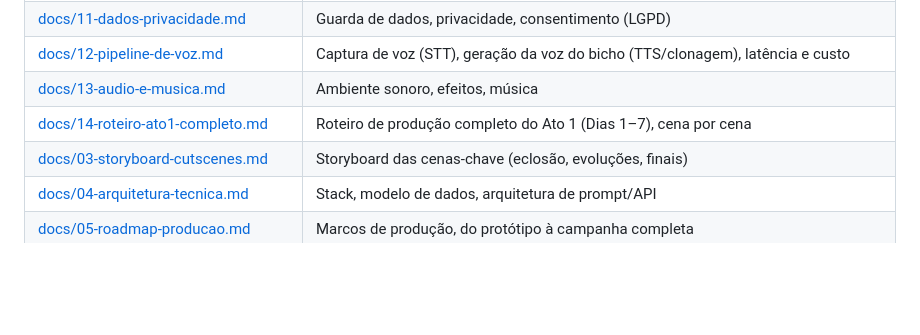
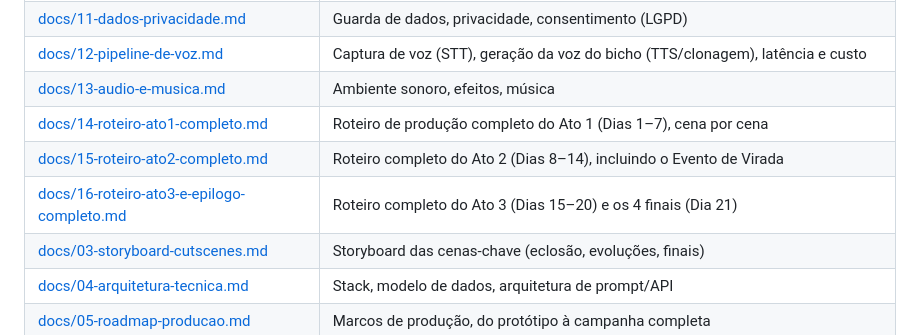
Before and after one commit to ACrush14/seaman2030, a Markdown page: PLANNING.md, the part around the change. GitHub-like rendering; blank space fills up the shorter version.

```diff
--- a/PLANNING.md
+++ b/PLANNING.md
@@ -21,6 +21,8 @@ Reimaginação moderna do conceito de **Seaman** (Vivarium/SEGA, 1999/2000, Drea
 | [docs/12-pipeline-de-voz.md](docs/12-pipeline-de-voz.md) | Captura de voz (STT), geração da voz do bicho (TTS/clonagem), latência e custo |
 | [docs/13-audio-e-musica.md](docs/13-audio-e-musica.md) | Ambiente sonoro, efeitos, música |
 | [docs/14-roteiro-ato1-completo.md](docs/14-roteiro-ato1-completo.md) | Roteiro de produção completo do Ato 1 (Dias 1–7), cena por cena |
+| [docs/15-roteiro-ato2-completo.md](docs/15-roteiro-ato2-completo.md) | Roteiro completo do Ato 2 (Dias 8–14), incluindo o Evento de Virada |
+| [docs/16-roteiro-ato3-e-epilogo-completo.md](docs/16-roteiro-ato3-e-epilogo-completo.md) | Roteiro completo do Ato 3 (Dias 15–20) e os 4 finais (Dia 21) |
 | [docs/03-storyboard-cutscenes.md](docs/03-storyboard-cutscenes.md) | Storyboard das cenas-chave (eclosão, evoluções, finais) |
 | [docs/04-arquitetura-tecnica.md](docs/04-arquitetura-tecnica.md) | Stack, modelo de dados, arquitetura de prompt/API |
 | [docs/05-roadmap-producao.md](docs/05-roadmap-producao.md) | Marcos de produção, do protótipo à campanha completa |
```
Also changed, not shown: docs/15-roteiro-ato2-completo.md (added, +147 -0 lines), docs/16-roteiro-ato3-e-epilogo-completo.md (added, +177 -0 lines).
